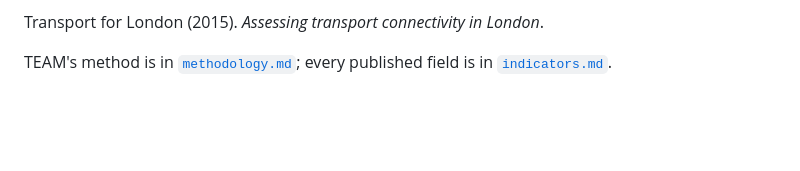
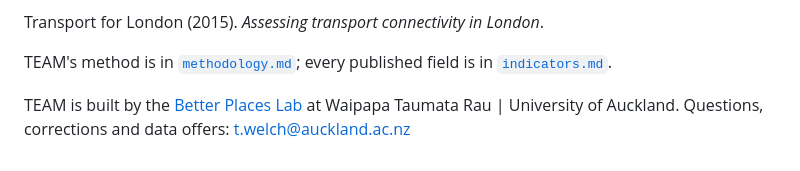
Before and after one commit to squirmen/transport-equity-access-model, a Markdown page: docs/tai-pt-comparison.md, the part around the change. GitHub-like rendering; blank space fills up the shorter version.

Commit message:
Credit the Better Places Lab on the TAI-PT note

```diff
--- a/docs/tai-pt-comparison.md
+++ b/docs/tai-pt-comparison.md
@@ -149,3 +149,7 @@ Transport for London (2015). *Assessing transport connectivity in London*.
 
 TEAM's method is in [`methodology.md`](methodology.md); every published field is
 in [`indicators.md`](indicators.md).
+
+TEAM is built by the [Better Places Lab](https://betterplaces.blogs.auckland.ac.nz)
+at Waipapa Taumata Rau | University of Auckland. Questions, corrections and data
+offers: t.welch@auckland.ac.nz
```
